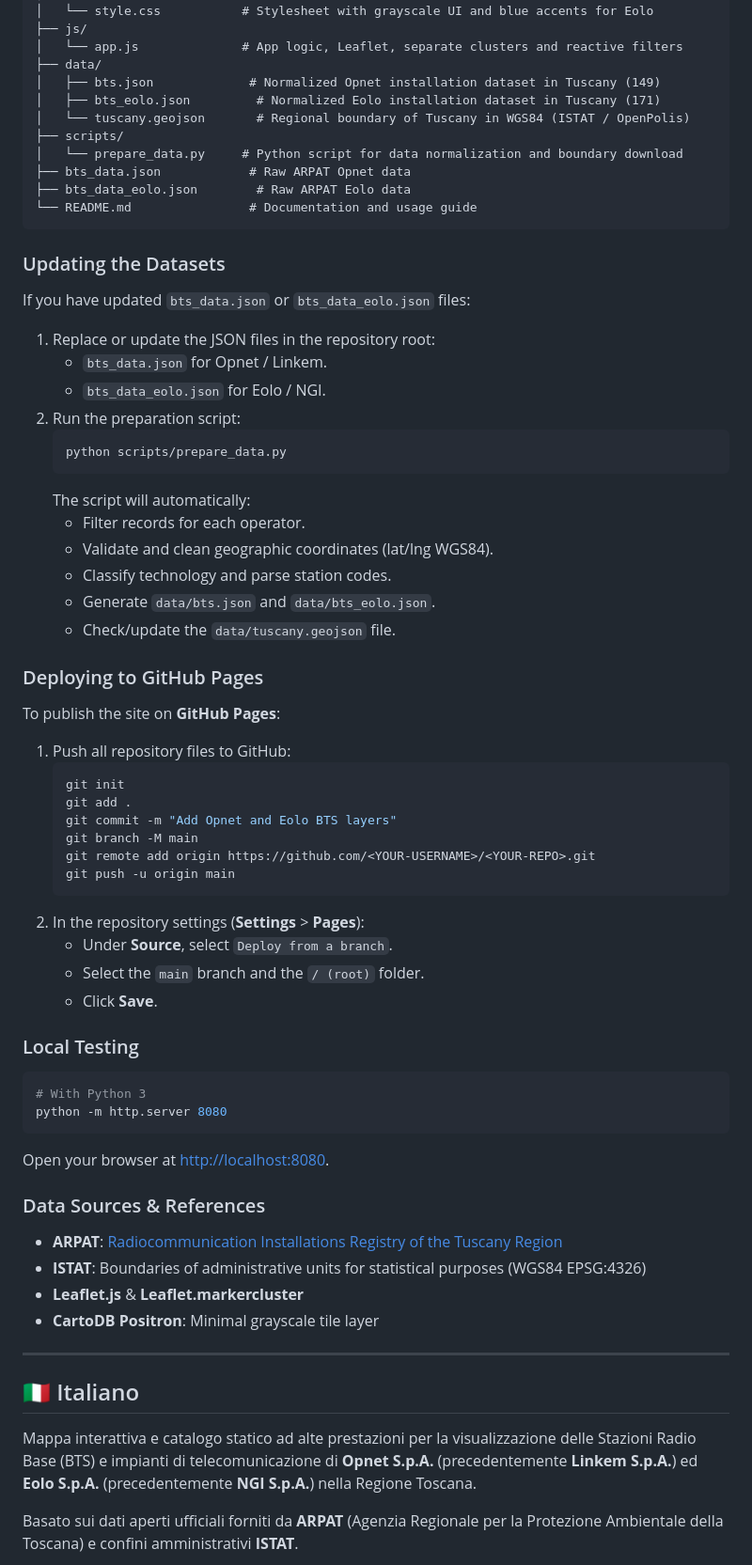
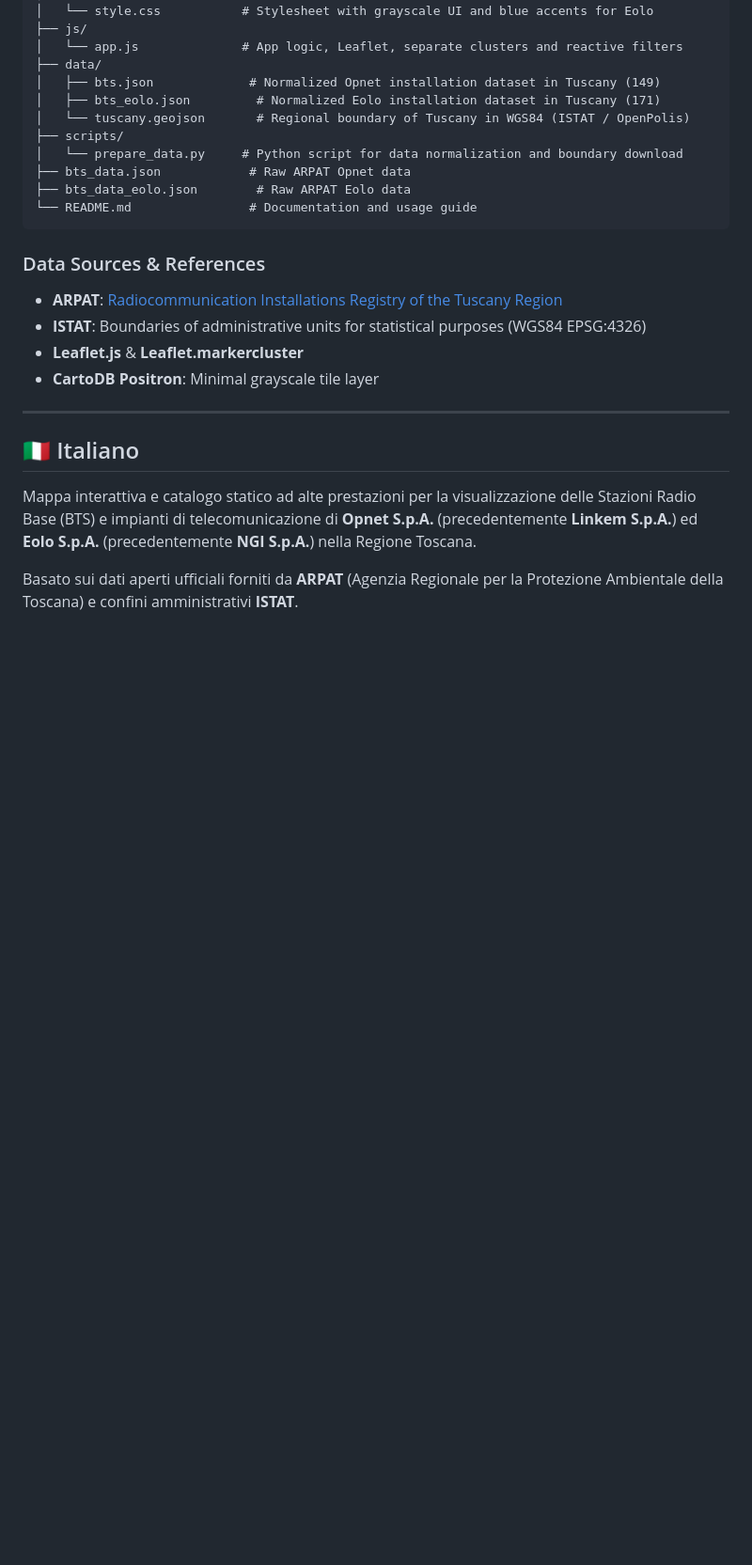
Before and after one commit to hainetsoftware/fwa-map-italia, a Markdown page: README.md, the part around one of its changes. Shown at 94% size. Drawn GitHub-style; blank space fills up the shorter version.

Commit message:
Remove dataset update and deployment instructions
Removed sections on updating datasets, deploying to GitHub Pages, and local testing from the README.

````diff
--- a/README.md
+++ b/README.md
@@ -51,51 +51,6 @@ OpNet/
 ├── bts_data_eolo.json        # Raw ARPAT Eolo data
 └── README.md                # Documentation and usage guide
 ```
-
-### Updating the Datasets
-
-If you have updated `bts_data.json` or `bts_data_eolo.json` files:
-
-1. Replace or update the JSON files in the repository root:
-   - `bts_data.json` for Opnet / Linkem.
-   - `bts_data_eolo.json` for Eolo / NGI.
-2. Run the preparation script:
-   ```bash
-   python scripts/prepare_data.py
-   ```
-   The script will automatically:
-   - Filter records for each operator.
-   - Validate and clean geographic coordinates (lat/lng WGS84).
-   - Classify technology and parse station codes.
-   - Generate `data/bts.json` and `data/bts_eolo.json`.
-   - Check/update the `data/tuscany.geojson` file.
-
-### Deploying to GitHub Pages
-
-To publish the site on **GitHub Pages**:
-
-1. Push all repository files to GitHub:
-   ```bash
-   git init
-   git add .
-   git commit -m "Add Opnet and Eolo BTS layers"
-   git branch -M main
-   git remote add origin https://github.com/<YOUR-USERNAME>/<YOUR-REPO>.git
-   git push -u origin main
-   ```
-2. In the repository settings (**Settings** > **Pages**):
-   - Under **Source**, select `Deploy from a branch`.
-   - Select the `main` branch and the `/ (root)` folder.
-   - Click **Save**.
-
-### Local Testing
-
-```bash
-# With Python 3
-python -m http.server 8080
-```
-
-Open your browser at [http://localhost:8080](http://localhost:8080).
 
 ### Data Sources & References
 
````
Also changed, not shown: other parts of README.md (+0 -45 lines).
